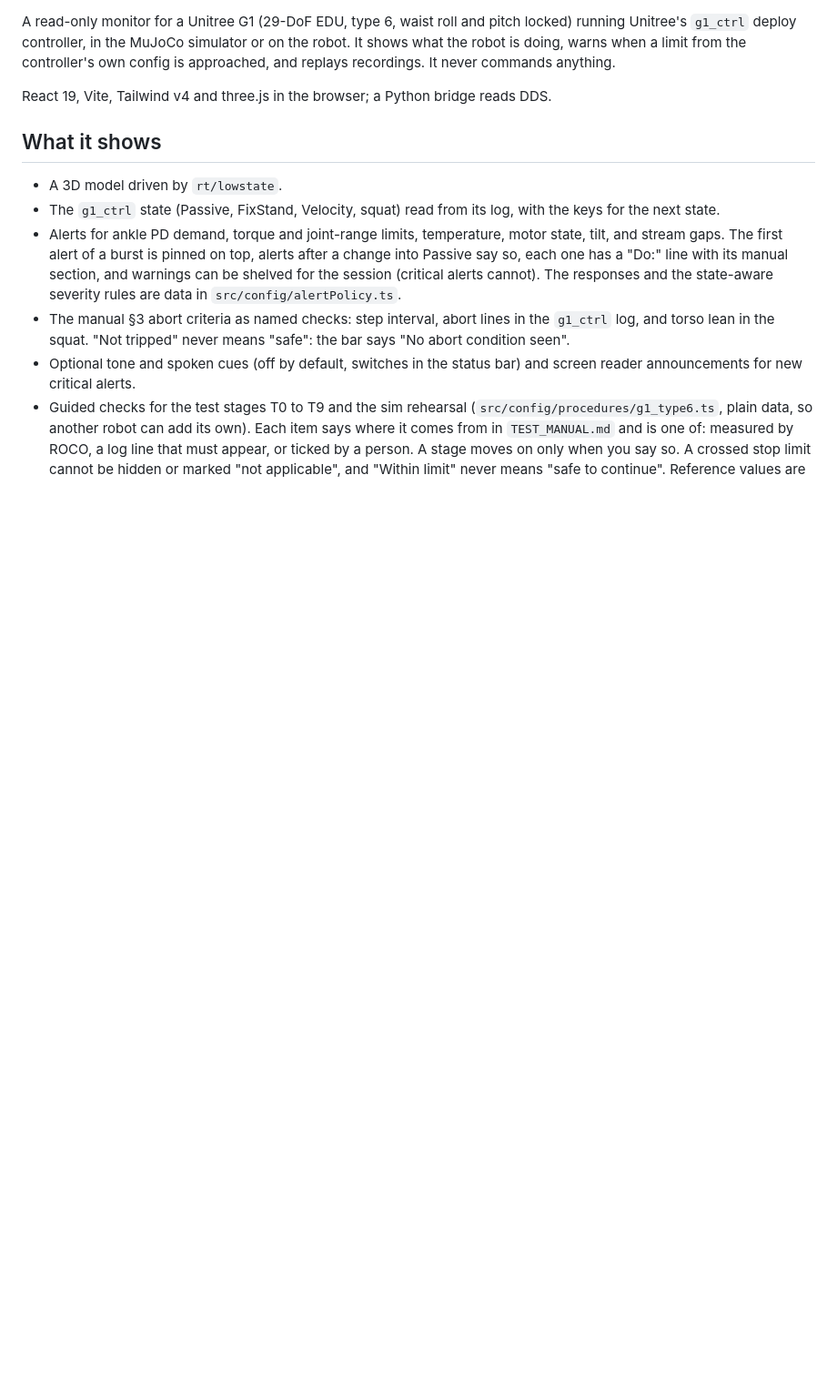
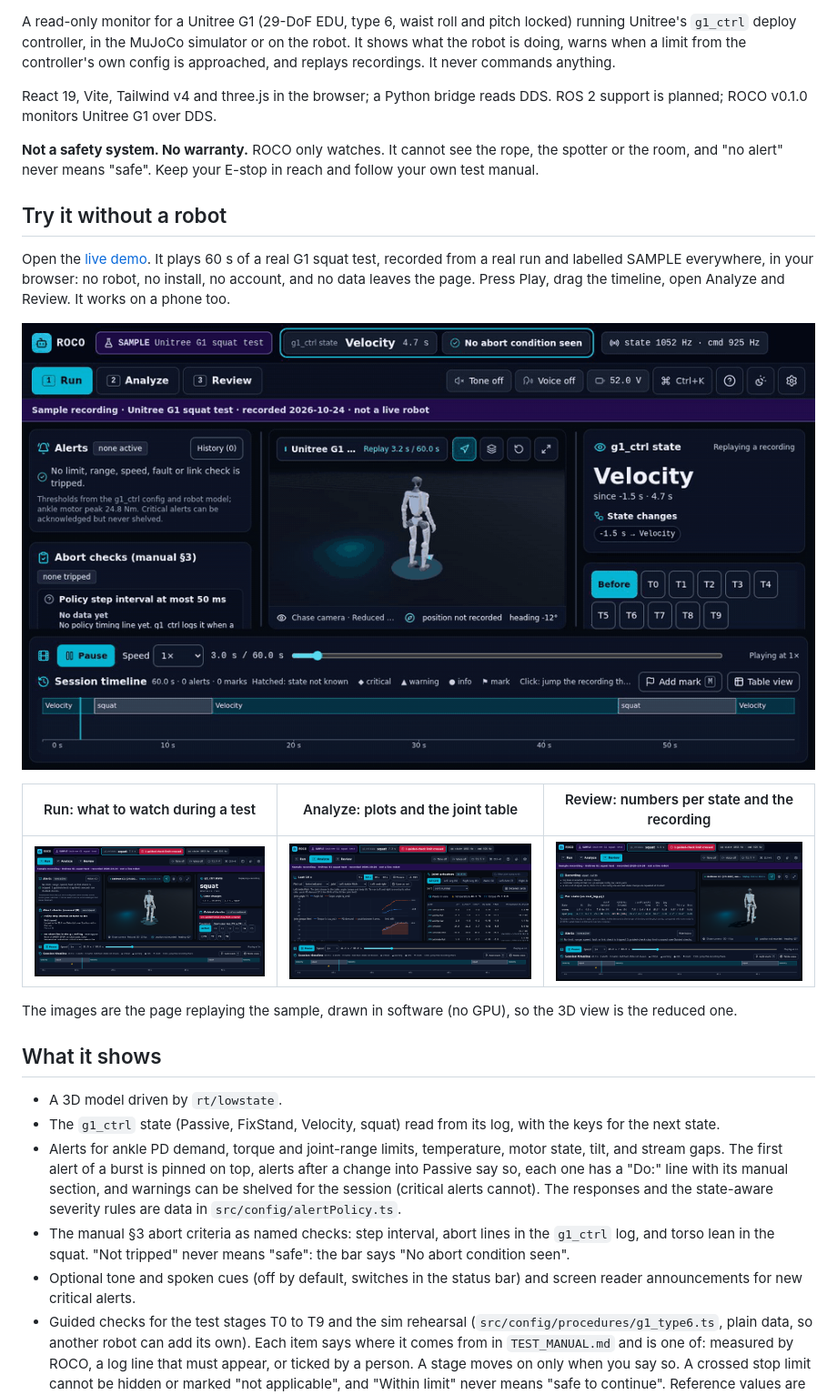
Before and after one commit to orvane-sys/ROCO, a Markdown page: README.md, the part around one of its changes. Shown at 91% size. Rendered like a GitHub page; pictures changed too: docs/img/analyze.png (added), docs/img/demo.gif (added), docs/img/review.png (added); blank space fills up the shorter version.

```diff
--- a/README.md
+++ b/README.md
@@ -4,7 +9,25 @@ A read-only monitor for a Unitree G1 (29-DoF EDU, type 6, waist roll and pitch l
 deploy controller, in the MuJoCo simulator or on the robot. It shows what the robot is doing, warns when a limit from
 the controller's own config is approached, and replays recordings. It never commands anything.
 
-React 19, Vite, Tailwind v4 and three.js in the browser; a Python bridge reads DDS.
+React 19, Vite, Tailwind v4 and three.js in the browser; a Python bridge reads DDS. ROS 2 support is planned; ROCO v0.1.0
+monitors Unitree G1 over DDS.
+
+**Not a safety system. No warranty.** ROCO only watches. It cannot see the rope, the spotter or the room, and "no alert"
+never means "safe". Keep your E-stop in reach and follow your own test manual.
+
+## Try it without a robot
+
+Open the [live demo](https://orvane-sys.github.io/ROCO/). It plays 60 s of a real G1 squat test, recorded from a real run
+and labelled SAMPLE everywhere, in your browser: no robot, no install, no account, and no data leaves the page. Press
+Play, drag the timeline, open Analyze and Review. It works on a phone too.
+
+![A 10 second replay of the sample: the squat starts, a guided-check limit is crossed, and the alert appears on the timeline](docs/img/demo.gif)
+
+| Run: what to watch during a test | Analyze: plots and the joint table | Review: numbers per state and the recording |
+|---|---|---|
+| ![Run workspace](docs/img/run.png) | ![Analyze workspace](docs/img/analyze.png) | ![Review workspace](docs/img/review.png) |
+
+The images are the page replaying the sample, drawn in software (no GPU), so the 3D view is the reduced one.
 
 ## What it shows
 
```
Also changed, not shown: other parts of README.md (+42 -4 lines), CHANGELOG.md (added, +49 -0 lines), CONTRIBUTING.md (+16 -1 lines), public/og.png, 10 other files.
